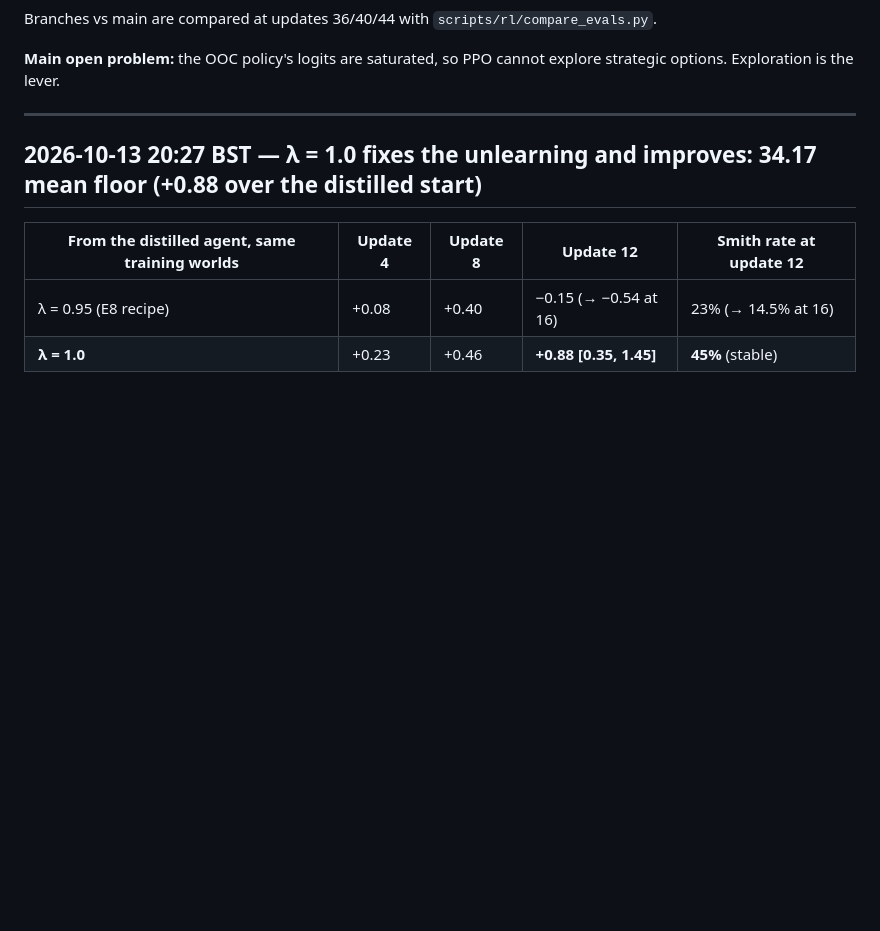
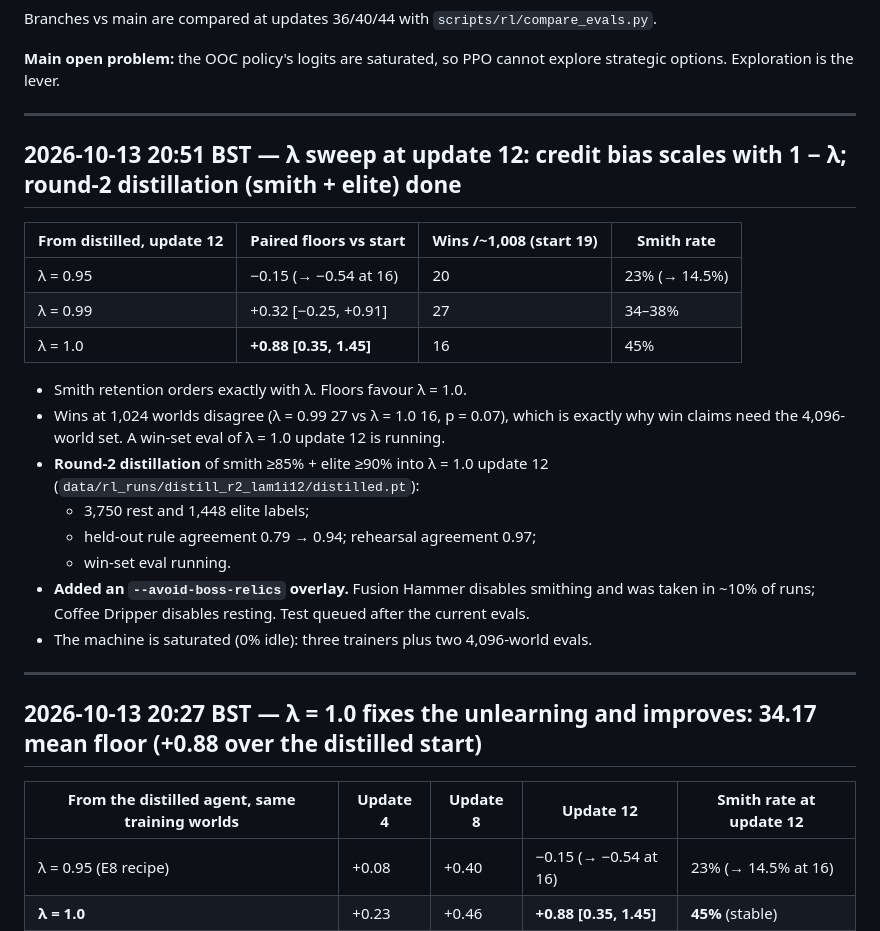
Before and after one commit to SidBaines/sts-ai, a Markdown page: docs/rl_progress_log.md, the part around the change. Drawn GitHub-style; blank space fills up the shorter version.

Commit message:
docs: lambda sweep at 12, round-2 distillation

```diff
--- a/docs/rl_progress_log.md
+++ b/docs/rl_progress_log.md
@@ -80,6 +80,31 @@ Branches vs main are compared at updates 36/40/44 with
 
 **Main open problem:** the OOC policy's logits are saturated, so PPO cannot
 explore strategic options. Exploration is the lever.
+
+---
+
+## 2026-10-13 20:51 BST — λ sweep at update 12: credit bias scales with 1 − λ; round-2 distillation (smith + elite) done
+
+| From distilled, update 12 | Paired floors vs start | Wins /~1,008 (start 19) | Smith rate |
+| --- | --- | --- | --- |
+| λ = 0.95 | −0.15 (→ −0.54 at 16) | 20 | 23% (→ 14.5%) |
+| λ = 0.99 | +0.32 [−0.25, +0.91] | 27 | 34–38% |
+| λ = 1.0 | **+0.88 [0.35, 1.45]** | 16 | 45% |
+
+- Smith retention orders exactly with λ. Floors favour λ = 1.0.
+- Wins at 1,024 worlds disagree (λ = 0.99 27 vs λ = 1.0 16, p = 0.07), which
+  is exactly why win claims need the 4,096-world set. A win-set eval of
+  λ = 1.0 update 12 is running.
+- **Round-2 distillation** of smith ≥85% + elite ≥90% into λ = 1.0
+  update 12 (`data/rl_runs/distill_r2_lam1i12/distilled.pt`):
+  - 3,750 rest and 1,448 elite labels;
+  - held-out rule agreement 0.79 → 0.94; rehearsal agreement 0.97;
+  - win-set eval running.
+- **Added an `--avoid-boss-relics` overlay.** Fusion Hammer disables smithing
+  and was taken in ~10% of runs; Coffee Dripper disables resting. Test queued
+  after the current evals.
+- The machine is saturated (0% idle): three trainers plus two 4,096-world
+  evals.
 
 ---
 
```
